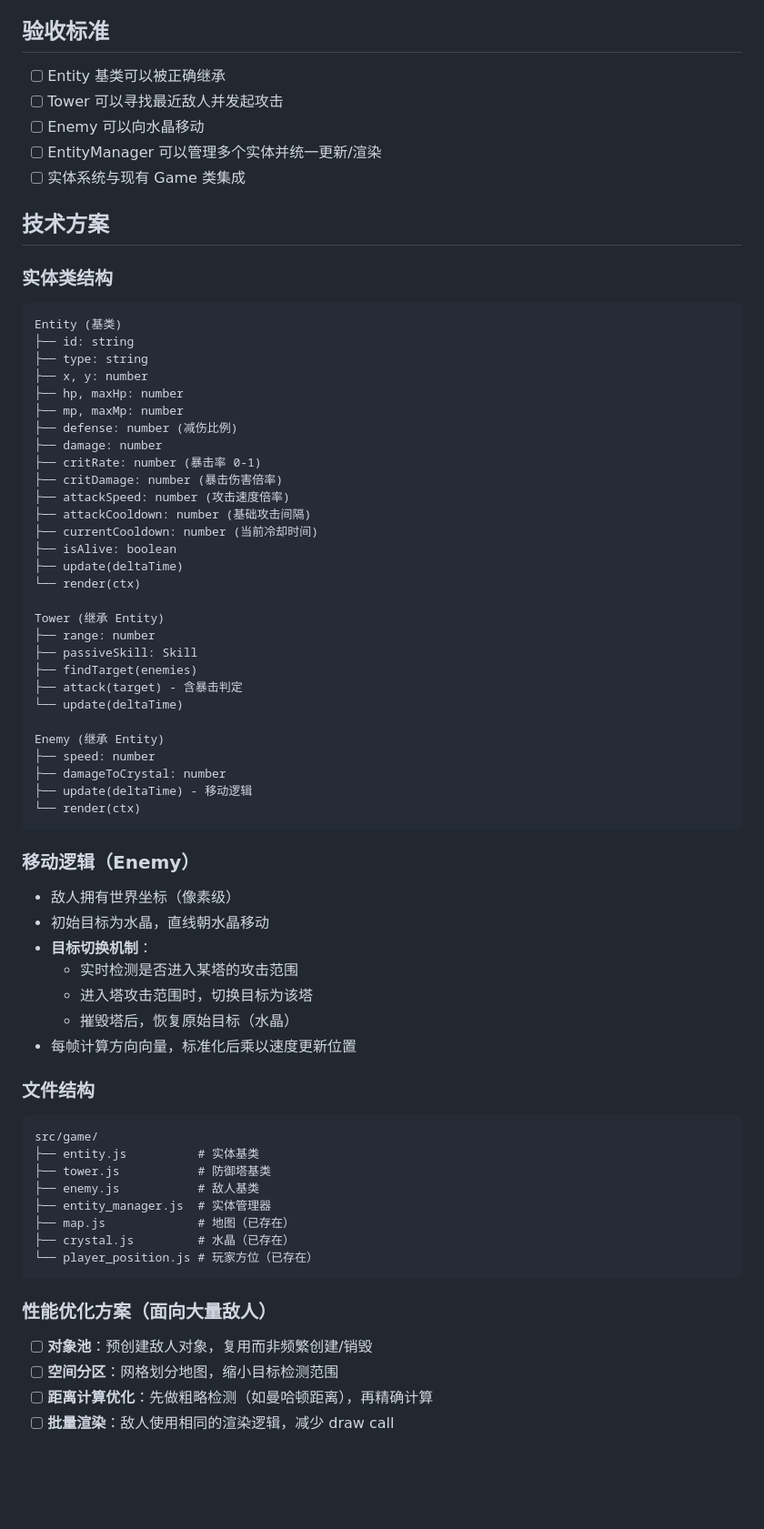
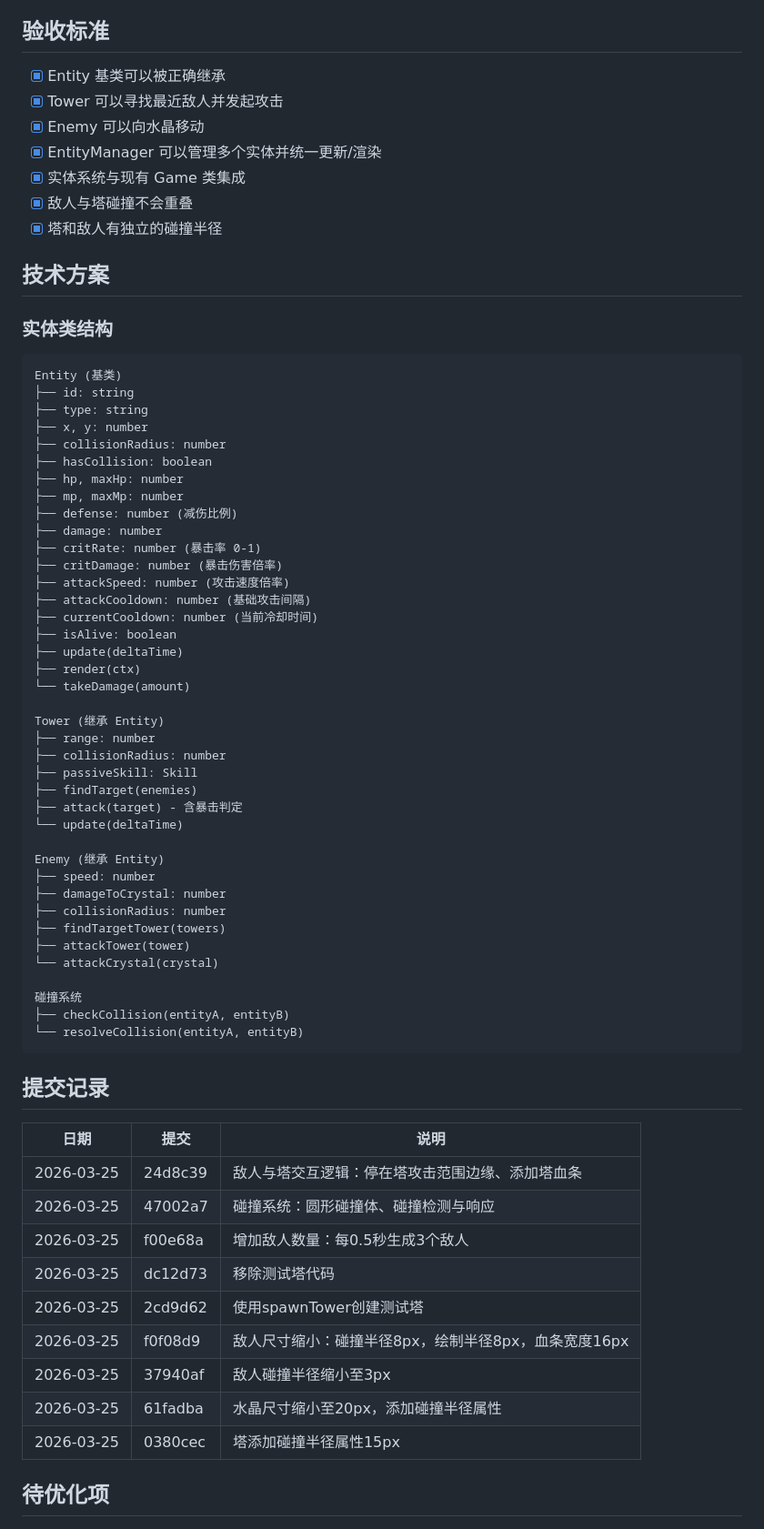
Before and after one commit to JJuiD/trae-workflow, a Markdown page: plans/2026-03-25_第3周_实体系统.md, the part around one of its changes. Shown at 91% size. Rendered like a GitHub page; blank space fills up the shorter version.

````diff
--- a/plans/2026-03-25_第3周_实体系统.md
+++ b/plans/2026-03-25_第3周_实体系统.md
@@ -61,11 +72,13 @@
 
 ## 验收标准
 
-- [ ] Entity 基类可以被正确继承
-- [ ] Tower 可以寻找最近敌人并发起攻击
-- [ ] Enemy 可以向水晶移动
-- [ ] EntityManager 可以管理多个实体并统一更新/渲染
-- [ ] 实体系统与现有 Game 类集成
+- [x] Entity 基类可以被正确继承
+- [x] Tower 可以寻找最近敌人并发起攻击
+- [x] Enemy 可以向水晶移动
+- [x] EntityManager 可以管理多个实体并统一更新/渲染
+- [x] 实体系统与现有 Game 类集成
+- [x] 敌人与塔碰撞不会重叠
+- [x] 塔和敌人有独立的碰撞半径
 
 ## 技术方案
 
@@ -75,6 +88,8 @@ Entity (基类)
 ├── id: string
 ├── type: string
 ├── x, y: number
+├── collisionRadius: number
+├── hasCollision: boolean
 ├── hp, maxHp: number
 ├── mp, maxMp: number
 ├── defense: number (减伤比例)
@@ -86,10 +101,12 @@ Entity (基类)
 ├── currentCooldown: number (当前冷却时间)
 ├── isAlive: boolean
 ├── update(deltaTime)
-└── render(ctx)
+├── render(ctx)
+└── takeDamage(amount)
 
 Tower (继承 Entity)
 ├── range: number
+├── collisionRadius: number
 ├── passiveSkill: Skill
 ├── findTarget(enemies)
 ├── attack(target) - 含暴击判定
@@ -98,34 +115,29 @@ Tower (继承 Entity)
 Enemy (继承 Entity)
 ├── speed: number
 ├── damageToCrystal: number
-├── update(deltaTime) - 移动逻辑
-└── render(ctx)
+├── collisionRadius: number
+├── findTargetTower(towers)
+├── attackTower(tower)
+└── attackCrystal(crystal)
+
+碰撞系统
+├── checkCollision(entityA, entityB)
+└── resolveCollision(entityA, entityB)
 ```
 
-### 移动逻辑（Enemy）
-- 敌人拥有世界坐标（像素级）
-- 初始目标为水晶，直线朝水晶移动
-- **目标切换机制**：
-  - 实时检测是否进入某塔的攻击范围
-  - 进入塔攻击范围时，切换目标为该塔
-  - 摧毁塔后，恢复原始目标（水晶）
-- 每帧计算方向向量，标准化后乘以速度更新位置
+## 提交记录
 
-### 文件结构
-```
-src/game/
-├── entity.js          # 实体基类
-├── tower.js           # 防御塔基类
-├── enemy.js           # 敌人基类
-├── entity_manager.js  # 实体管理器
-├── map.js             # 地图（已存在）
-├── crystal.js         # 水晶（已存在）
-└── player_position.js # 玩家方位（已存在）
-```
+| 日期 | 提交 | 说明 |
+|------|------|------|
+| 2026-03-25 | 24d8c39 | 敌人与塔交互逻辑：停在塔攻击范围边缘、添加塔血条 |
+| 2026-03-25 | 47002a7 | 碰撞系统：圆形碰撞体、碰撞检测与响应 |
+| 2026-03-25 | f00e68a | 增加敌人数量：每0.5秒生成3个敌人 |
+| 2026-03-25 | dc12d73 | 移除测试塔代码 |
+| 2026-03-25 | 2cd9d62 | 使用spawnTower创建测试塔 |
+| 2026-03-25 | f0f08d9 | 敌人尺寸缩小：碰撞半径8px，绘制半径8px，血条宽度16px |
+| 2026-03-25 | 37940af | 敌人碰撞半径缩小至3px |
+| 2026-03-25 | 61fadba | 水晶尺寸缩小至20px，添加碰撞半径属性 |
+| 2026-03-25 | 0380cec | 塔添加碰撞半径属性15px |
 
-### 性能优化方案（面向大量敌人）
-- [ ] **对象池**：预创建敌人对象，复用而非频繁创建/销毁
-- [ ] **空间分区**：网格划分地图，缩小目标检测范围
-- [ ] **距离计算优化**：先做粗略检测（如曼哈顿距离），再精确计算
-- [ ] **批量渲染**：敌人使用相同的渲染逻辑，减少 draw call
+## 待优化项
 
````
Also changed, not shown: other parts of plans/2026-03-25_第3周_实体系统.md (+44 -73 lines).
